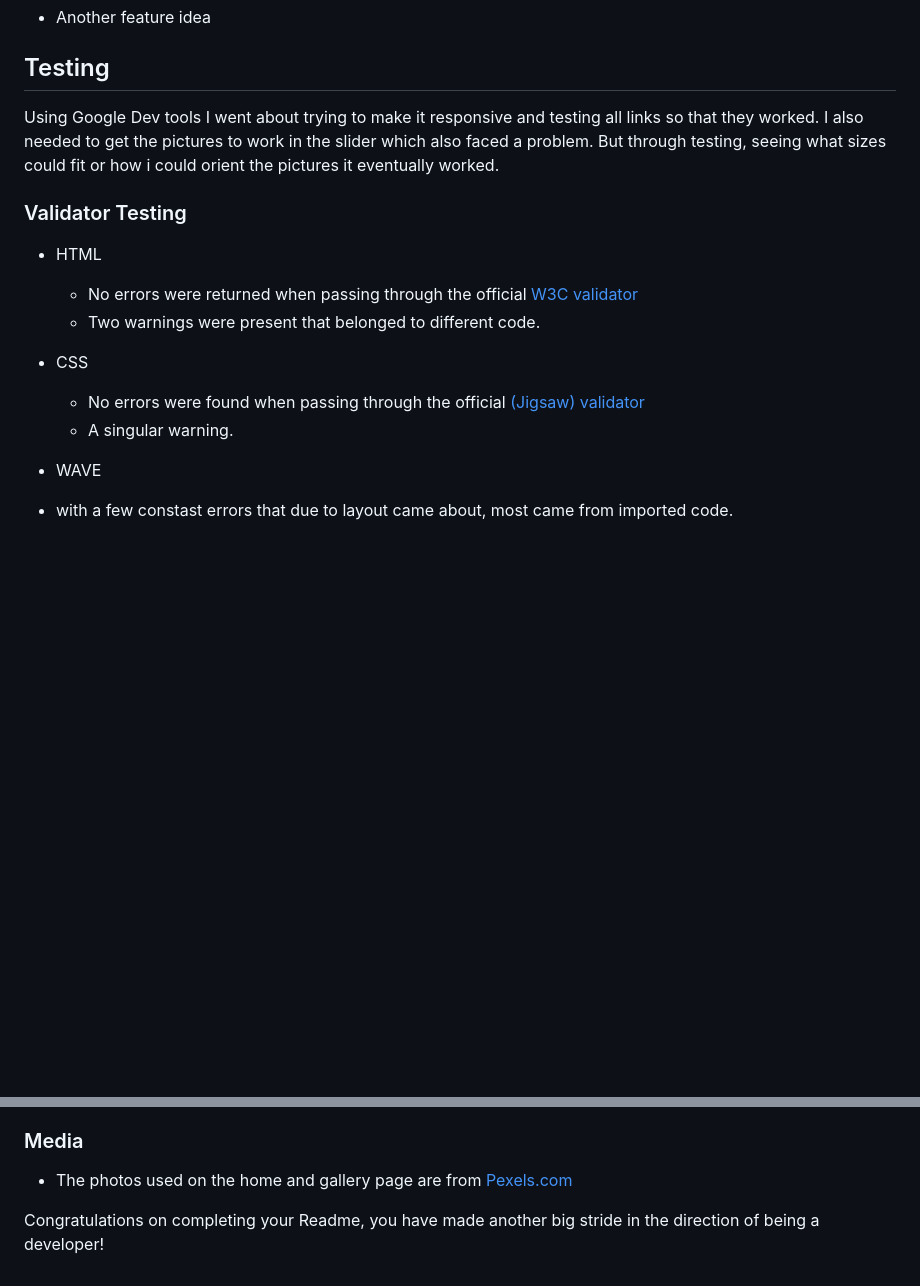
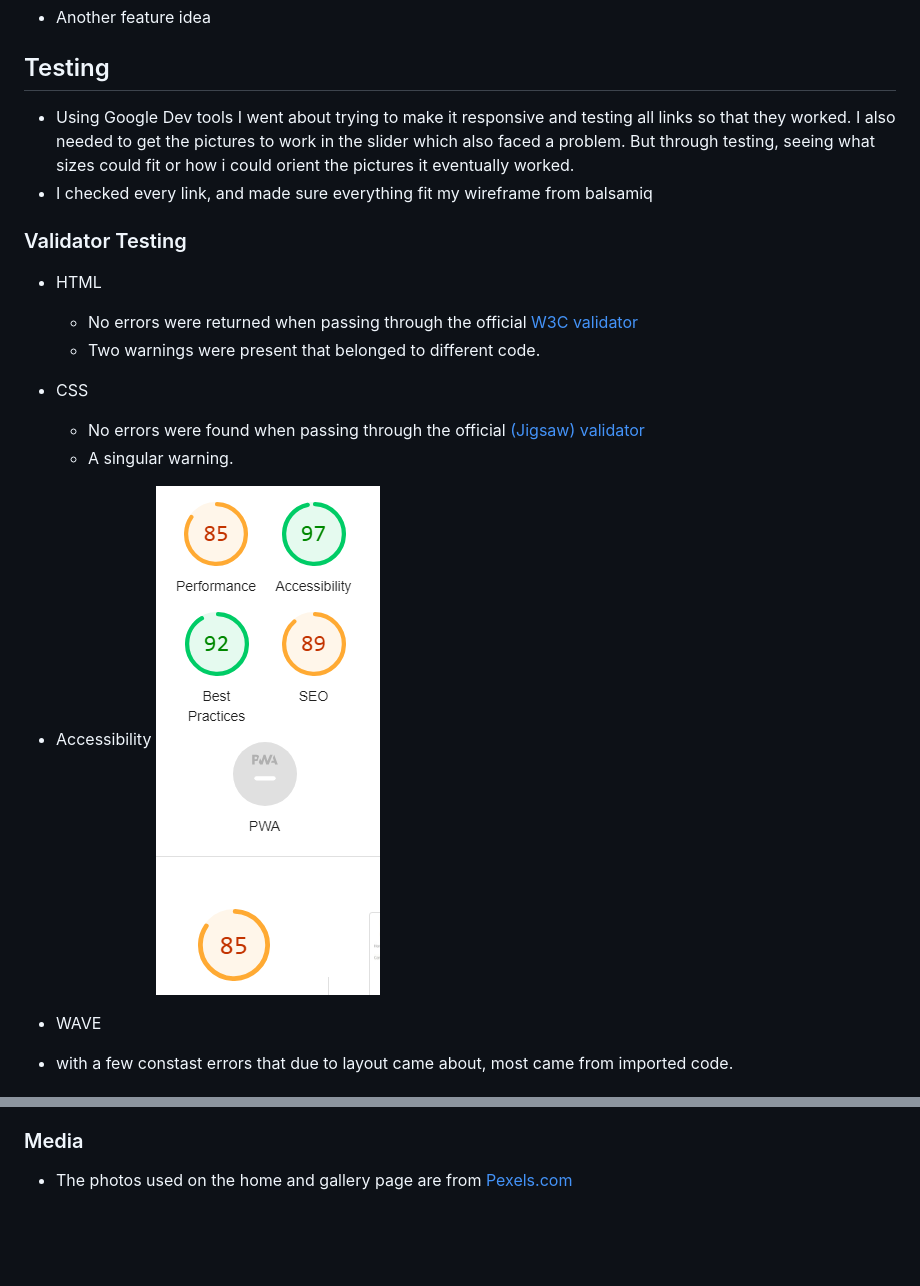
Before and after one commit to Haloegen/get_climbing, a Markdown page: README.md, 2 parts joined by grey strips. GitHub-like rendering; pictures changed too: assets/images/access.png (added); blank space fills up the shorter version.

Commit message:
Add style to readMe

```diff
--- a/README.md
+++ b/README.md
@@ -67,11 +67,10 @@ In this section, you should go over the different parts of your project, and des
 
 ## Testing
 
-Using Google Dev tools I went about trying to make it responsive and testing all links so that they worked.
+- Using Google Dev tools I went about trying to make it responsive and testing all links so that they worked.
 I also needed to get the pictures to work in the slider which also faced a problem.
 But through testing, seeing what sizes could fit or how i could orient the pictures it eventually worked.
-
-
+- I checked every link, and made sure everything fit my wireframe from balsamiq
 
 ### Validator Testing
 
@@ -81,6 +80,9 @@ But through testing, seeing what sizes could fit or how i could orient the pictu
 - CSS
   - No errors were found when passing through the official [(Jigsaw) validator](https://jigsaw.w3.org/css-validator/validator?uri=https%3A%2F%2Fvalidator.w3.org%2Fnu%2F%3Fdoc%3Dhttps%253A%252F%252Fcode-institute-org.github.io%252Flove-running-2.0%252Findex.html&profile=css3svg&usermedium=all&warning=1&vextwarning=&lang=en#css)
   - A singular warning.
+
+- Accessibility
+ ![Lighthouse](assets/images/access.png)
 
 - WAVE
  - with a few constast errors that due to layout came about, most came from imported code.
@@ -110,5 +112,3 @@ A problem I had was in Responsiveness, where I couldnt mold the technology to fi
 ### Media
 
 - The photos used on the home and gallery page are from [Pexels.com](https://www.pexels.com/)
-
-Congratulations on completing your Readme, you have made another big stride in the direction of being a developer!
```
